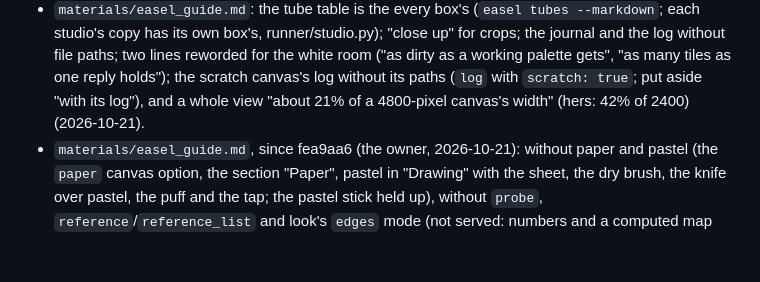
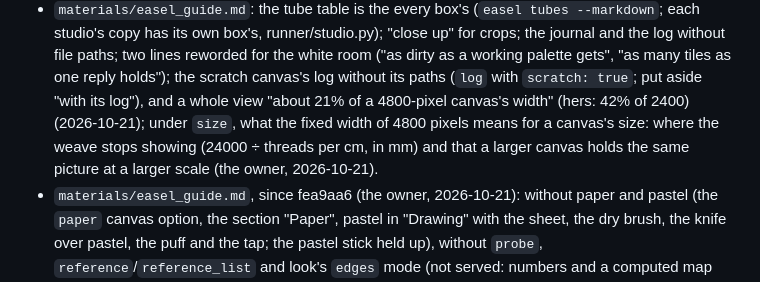
Before and after one commit to Hinten-Software/atelier, a Markdown page: UPSTREAM.md, the part around the change. GitHub-like rendering; blank space fills up the shorter version.

```diff
--- a/UPSTREAM.md
+++ b/UPSTREAM.md
@@ -79,7 +79,9 @@ She develops actively; this is routine. In a worktree of its own (the runner pai
   own box's, runner/studio.py); "close up" for crops; the journal and the log without file paths; two lines
   reworded for the white room ("as dirty as a working palette gets", "as many tiles as one reply holds"); the
   scratch canvas's log without its paths (`log` with `scratch: true`; put aside "with its log"), and a whole view
-  "about 21% of a 4800-pixel canvas's width" (hers: 42% of 2400) (2026-10-21).
+  "about 21% of a 4800-pixel canvas's width" (hers: 42% of 2400) (2026-10-21); under `size`, what the fixed width
+  of 4800 pixels means for a canvas's size: where the weave stops showing (24000 ÷ threads per cm, in mm) and that
+  a larger canvas holds the same picture at a larger scale (the owner, 2026-10-21).
 - `materials/easel_guide.md`, since fea9aa6 (the owner, 2026-10-21): without paper and pastel (the `paper` canvas
   option, the section "Paper", pastel in "Drawing" with the sheet, the dry brush, the knife over pastel, the puff and
   the tap; the pastel stick held up), without `probe`, `reference`/`reference_list` and look's `edges` mode (not
```
Also changed, not shown: materials/easel_guide.md (+8 -1 lines).
